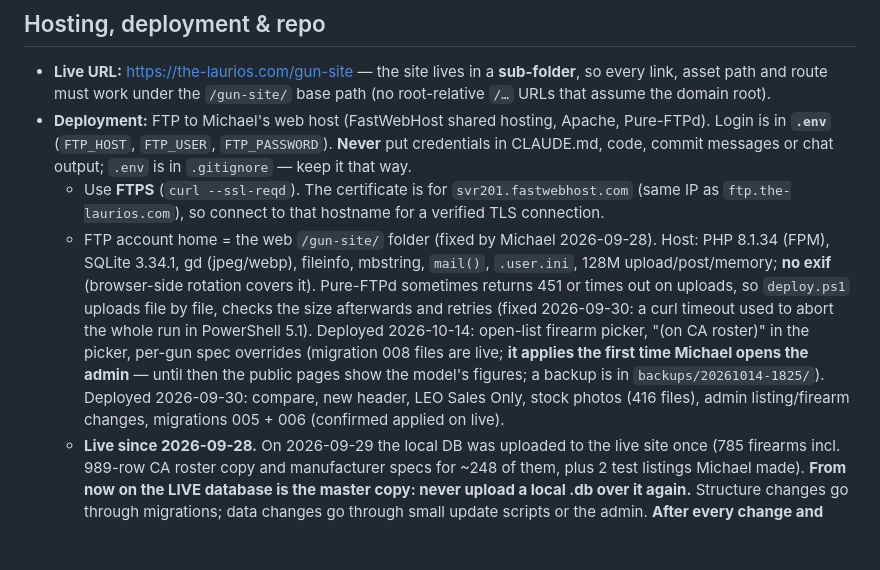
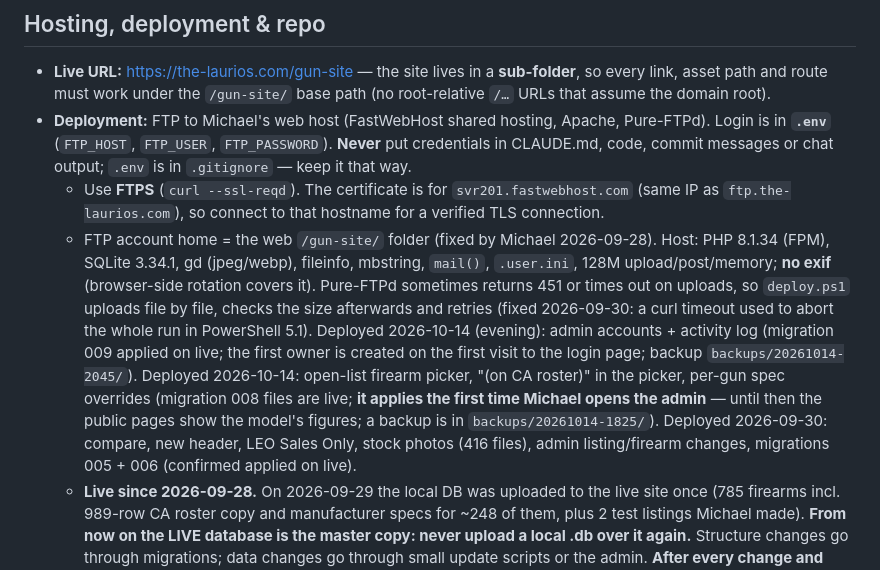
Before and after one commit to michaellaurio-oss/gun-site, a Markdown page: CLAUDE.md, the part around the change. Rendered like a GitHub page; blank space fills up the shorter version.

Commit message:
CLAUDE.md: admin accounts deployed
Co-Authored-By: Claude Sonnet 5.5 <noreply@anthropic.com>

```diff
--- a/CLAUDE.md
+++ b/CLAUDE.md
@@ -7,7 +7,7 @@ Website for a **California gun shop** selling used and new firearms. Owner: Mich
 - **Live URL:** https://the-laurios.com/gun-site — the site lives in a **sub-folder**, so every link, asset path and route must work under the `/gun-site/` base path (no root-relative `/…` URLs that assume the domain root).
 - **Deployment:** FTP to Michael's web host (FastWebHost shared hosting, Apache, Pure-FTPd). Login is in **`.env`** (`FTP_HOST`, `FTP_USER`, `FTP_PASSWORD`). **Never** put credentials in CLAUDE.md, code, commit messages or chat output; `.env` is in `.gitignore` — keep it that way.
   - Use **FTPS** (`curl --ssl-reqd`). The certificate is for `svr201.fastwebhost.com` (same IP as `ftp.the-laurios.com`), so connect to that hostname for a verified TLS connection.
-  - FTP account home = the web `/gun-site/` folder (fixed by Michael 2026-09-28). Host: PHP 8.1.34 (FPM), SQLite 3.34.1, gd (jpeg/webp), fileinfo, mbstring, `mail()`, `.user.ini`, 128M upload/post/memory; **no exif** (browser-side rotation covers it). Pure-FTPd sometimes returns 451 or times out on uploads, so `deploy.ps1` uploads file by file, checks the size afterwards and retries (fixed 2026-09-30: a curl timeout used to abort the whole run in PowerShell 5.1). Deployed 2026-10-14: open-list firearm picker, "(on CA roster)" in the picker, per-gun spec overrides (migration 008 files are live; **it applies the first time Michael opens the admin** — until then the public pages show the model's figures; a backup is in `backups/20261014-1825/`). Deployed 2026-09-30: compare, new header, LEO Sales Only, stock photos (416 files), admin listing/firearm changes, migrations 005 + 006 (confirmed applied on live).
+  - FTP account home = the web `/gun-site/` folder (fixed by Michael 2026-09-28). Host: PHP 8.1.34 (FPM), SQLite 3.34.1, gd (jpeg/webp), fileinfo, mbstring, `mail()`, `.user.ini`, 128M upload/post/memory; **no exif** (browser-side rotation covers it). Pure-FTPd sometimes returns 451 or times out on uploads, so `deploy.ps1` uploads file by file, checks the size afterwards and retries (fixed 2026-09-30: a curl timeout used to abort the whole run in PowerShell 5.1). Deployed 2026-10-14 (evening): admin accounts + activity log (migration 009 applied on live; the first owner is created on the first visit to the login page; backup `backups/20261014-2045/`). Deployed 2026-10-14: open-list firearm picker, "(on CA roster)" in the picker, per-gun spec overrides (migration 008 files are live; **it applies the first time Michael opens the admin** — until then the public pages show the model's figures; a backup is in `backups/20261014-1825/`). Deployed 2026-09-30: compare, new header, LEO Sales Only, stock photos (416 files), admin listing/firearm changes, migrations 005 + 006 (confirmed applied on live).
   - **Live since 2026-09-28.** On 2026-09-29 the local DB was uploaded to the live site once (785 firearms incl. 989-row CA roster copy and manufacturer specs for ~248 of them, plus 2 test listings Michael made). **From now on the LIVE database is the master copy: never upload a local .db over it again.** Structure changes go through migrations; data changes go through small update scripts or the admin. **After every change and every deployment: update README.md / CLAUDE.md if affected, then git commit + push (Michael, 2026-09-30) so GitHub always matches the work and what is live** (check `git ls-files` first). Deploy: `powershell -ExecutionPolicy Bypass -File deploy/deploy.ps1` (`-DryRun`, `-Full`, `-Backup`, `-InitDb`, `-Config`). Recovery password (the old admin password; accounts are in the admin since migration 009): Michael sets it with the browser tool `php -S 127.0.0.1:8765 deploy/password-tool.php` (hash only, in `deploy/config.local.php`), then `deploy/deploy.ps1 -Config`. Commands run via `!` in Claude Code go through bash: use forward slashes in paths.
   - The host does NOT buffer output: start sessions / send headers before any HTML (bootstrap calls `ob_start()` as a safety net).
 - **Stack (decided):** PHP 8 + SQLite via PDO, no framework, no build step. `public/` is what gets uploaded to `/gun-site/`.
```
